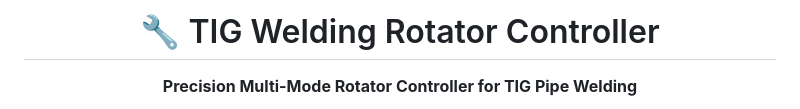
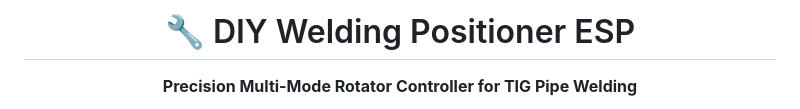
Before and after one commit to catorendal-a11y/DIY-Welding-Positioner-ESP32-P4, a Markdown page: README.md, the part around the change. Drawn GitHub-style.

Commit message:
docs: rename project to DIY Welding Positioner ESP

```diff
--- a/README.md
+++ b/README.md
@@ -1,6 +1,6 @@
 <div align="center">
 
-# 🔧 TIG Welding Rotator Controller
+# 🔧 DIY Welding Positioner ESP
 **Precision Multi-Mode Rotator Controller for TIG Pipe Welding**
 
 <img src="docs/images/ui_mockup.png" width="600" alt="UI Design Mockup">
```
